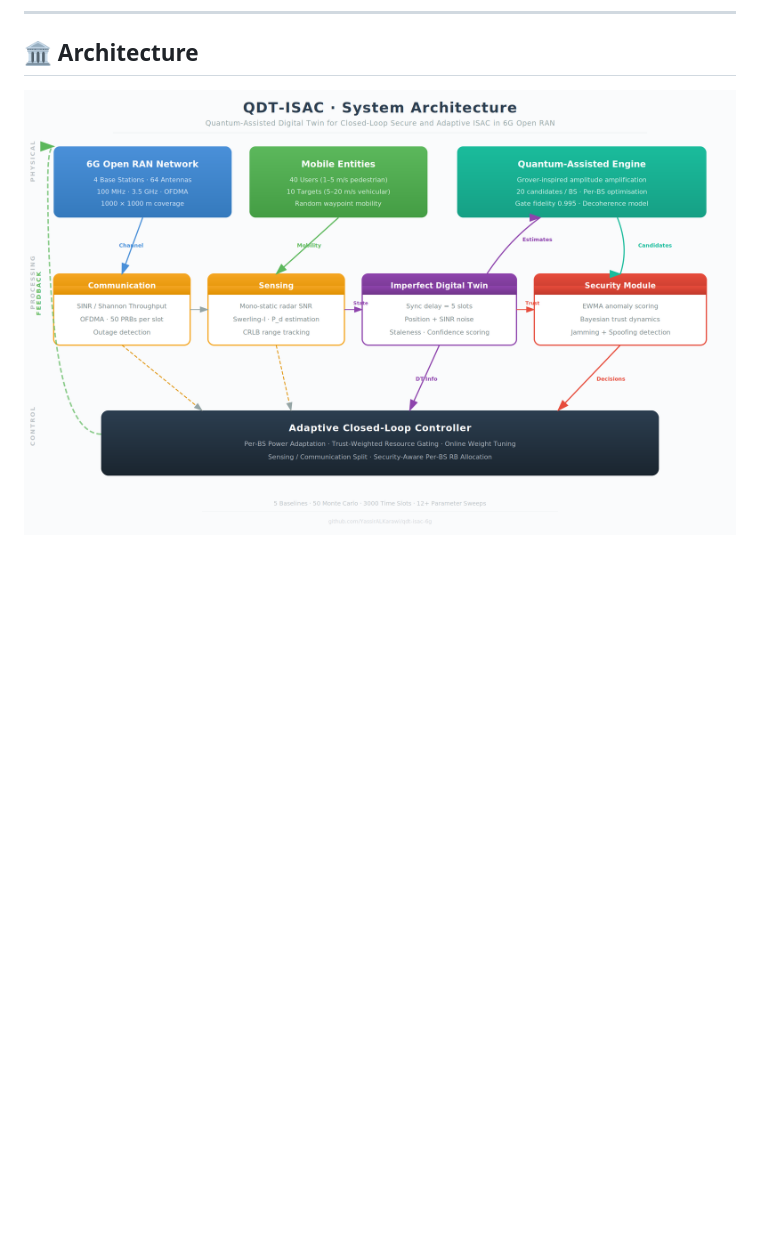
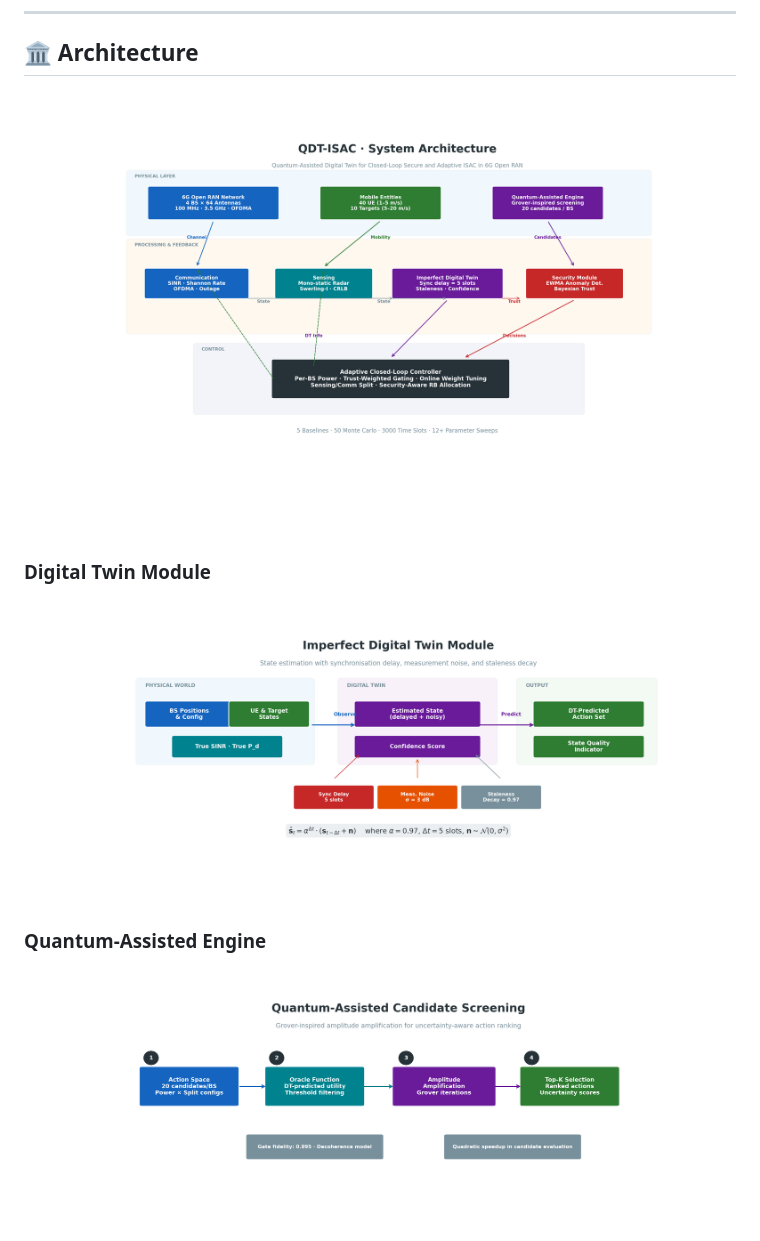
Before and after one commit to YassirALKarawi/qdt-isac-6g, a Markdown page: README.md, the part around one of its changes. GitHub-like rendering; pictures changed too: figures/architecture.png, figures/digital_twin_module.png (added), figures/quantum_engine.png (added); blank space fills up the shorter version.

Commit message:
Add illustrative diagrams: digital twin, quantum engine, security, control loop, ISAC signal model

```diff
--- a/README.md
+++ b/README.md
@@ -25,3 +25,18 @@
 
 <p align="center">
   <img src="figures/architecture.png" width="850"/>
+</p>
+
+
+### Digital Twin Module
+
+<p align="center">
+  <img src="figures/digital_twin_module.png" width="850"/>
+</p>
+
+### Quantum-Assisted Engine
+
+<p align="center">
+  <img src="figures/quantum_engine.png" width="850"/>
+</p>
+
```
Also changed, not shown: other parts of README.md (+16 -0 lines), figures/control_loop.png (added), figures/isac_signal_model.png (added), figures/security_module.png (added).
